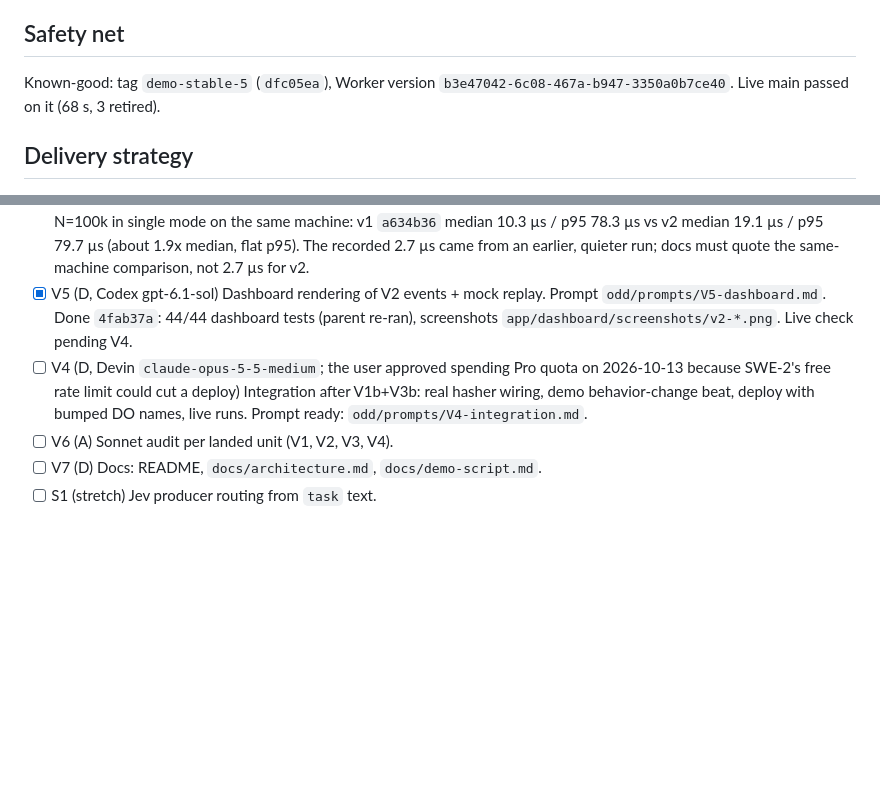
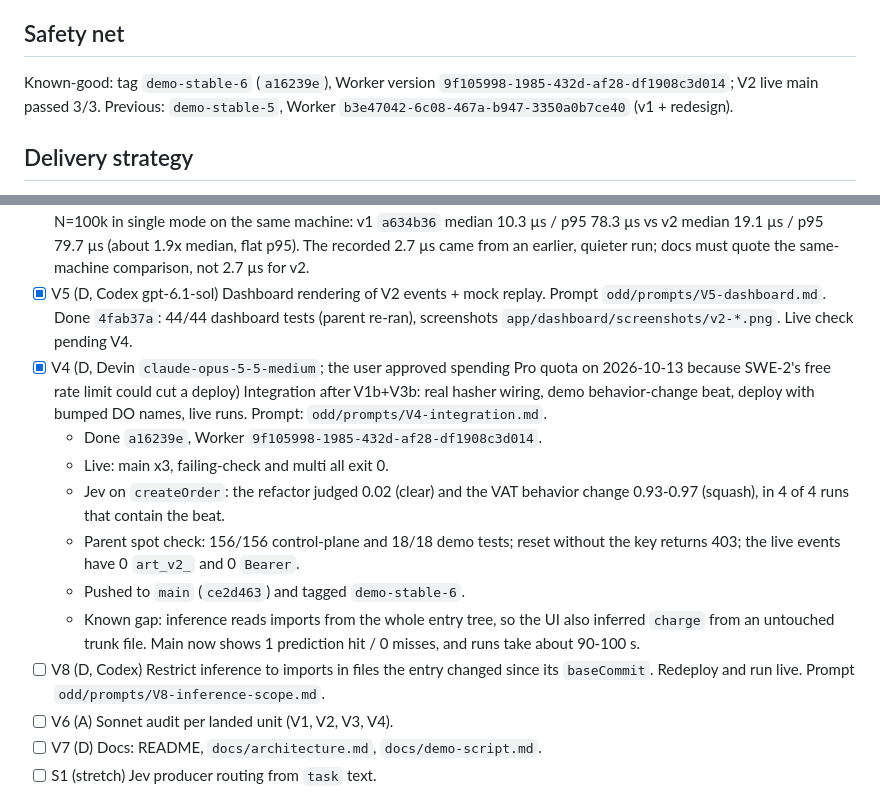
Before and after one commit to lautaroalejo02/cloudflare-challenge-build-next-gh, a Markdown page: odd/tasks/arb-v2.md, 2 parts joined by grey strips. Drawn GitHub-style; blank space fills up the shorter version.

Commit message:
docs(arb-v2): record V4 results and plan inference scope fix

```diff
--- a/odd/tasks/arb-v2.md
+++ b/odd/tasks/arb-v2.md
@@ -22,7 +22,7 @@ The v1 demo needs scripted dependency declarations and is blind to same-signatur
 - Max 3 concurrent SWE-2 runs (rate-limit lesson from v1).
 
 ## Safety net
-Known-good: tag `demo-stable-5` (`dfc05ea`), Worker version `b3e47042-6c08-467a-b947-3350a0b7ce40`. Live main passed on it (68 s, 3 retired).
+Known-good: tag `demo-stable-6` (`a16239e`), Worker version `9f105998-1985-432d-af28-df1908c3d014`; V2 live main passed 3/3. Previous: `demo-stable-5`, Worker `b3e47042-6c08-467a-b947-3350a0b7ce40` (v1 + redesign).
 
 ## Delivery strategy
 `exception-ok`: forecast is about 1,800 authored lines, above the 400-line budget. Reason: hackathon deadline, and the user authorized pushing to `main` once it works. Each task still lands as its own work-unit commit.
@@ -38,7 +38,14 @@ Route legend: D = delegated writer, I = inline (orchestrator), A = audit (Sonnet
 - [x] V3 (D, SWE-2) Control plane: inference, Jev client, judge flow, stats, sweep, router aggregation. No deploy. Prompt `odd/prompts/V3-control-plane.md`. Done `f70c0be`: 124/124 tests (parent re-ran; the 92 v1 tests stay green); the wrangler dry-run builds. Sonnet audit found 1 BLOCKER: unbound `globalThis.fetch` means Jev always fails in workerd. It also found 5 majors (stale verdict loses the net change, no live-producer check, wrong forkedExports baseline, false deps.undeclared, usage selection) and minors (source store growth, body timeout, prototype names, hot-path allocation).
 - [ ] V3b (D) Fix the control-plane audit findings 1-10. Prompt `odd/prompts/V3b-control-plane-audit-fixes.md`. The first SWE-2 run hit the free rate limit before editing anything (`odd/logs/V3b.err`). Re-routed to Codex gpt-6.1-sol (`odd/logs/V3b-codex.out`). Done `45d2b03`: 155/155 tests (parent re-ran), tsc clean, the dry-run builds. Parent bench at N=100k in single mode on the same machine: v1 `a634b36` median 10.3 µs / p95 78.3 µs vs v2 median 19.1 µs / p95 79.7 µs (about 1.9x median, flat p95). The recorded 2.7 µs came from an earlier, quieter run; docs must quote the same-machine comparison, not 2.7 µs for v2.
 - [x] V5 (D, Codex gpt-6.1-sol) Dashboard rendering of V2 events + mock replay. Prompt `odd/prompts/V5-dashboard.md`. Done `4fab37a`: 44/44 dashboard tests (parent re-ran), screenshots `app/dashboard/screenshots/v2-*.png`. Live check pending V4.
-- [ ] V4 (D, Devin `claude-opus-5-5-medium`; the user approved spending Pro quota on 2026-10-13 because SWE-2's free rate limit could cut a deploy) Integration after V1b+V3b: real hasher wiring, demo behavior-change beat, deploy with bumped DO names, live runs. Prompt ready: `odd/prompts/V4-integration.md`.
+- [x] V4 (D, Devin `claude-opus-5-5-medium`; the user approved spending Pro quota on 2026-10-13 because SWE-2's free rate limit could cut a deploy) Integration after V1b+V3b: real hasher wiring, demo behavior-change beat, deploy with bumped DO names, live runs. Prompt: `odd/prompts/V4-integration.md`.
+  - Done `a16239e`, Worker `9f105998-1985-432d-af28-df1908c3d014`.
+  - Live: main x3, failing-check and multi all exit 0.
+  - Jev on `createOrder`: the refactor judged 0.02 (clear) and the VAT behavior change 0.93-0.97 (squash), in 4 of 4 runs that contain the beat.
+  - Parent spot check: 156/156 control-plane and 18/18 demo tests; reset without the key returns 403; the live events have 0 `art_v2_` and 0 `Bearer`.
+  - Pushed to `main` (`ce2d463`) and tagged `demo-stable-6`.
+  - Known gap: inference reads imports from the whole entry tree, so the UI also inferred `charge` from an untouched trunk file. Main now shows 1 prediction hit / 0 misses, and runs take about 90-100 s.
+- [ ] V8 (D, Codex) Restrict inference to imports in files the entry changed since its `baseCommit`. Redeploy and run live. Prompt `odd/prompts/V8-inference-scope.md`.
 - [ ] V6 (A) Sonnet audit per landed unit (V1, V2, V3, V4).
 - [ ] V7 (D) Docs: README, `docs/architecture.md`, `docs/demo-script.md`.
 - [ ] S1 (stretch) Jev producer routing from `task` text.
```
Also changed, not shown: odd/prompts/V8-inference-scope.md (added, +41 -0 lines).
